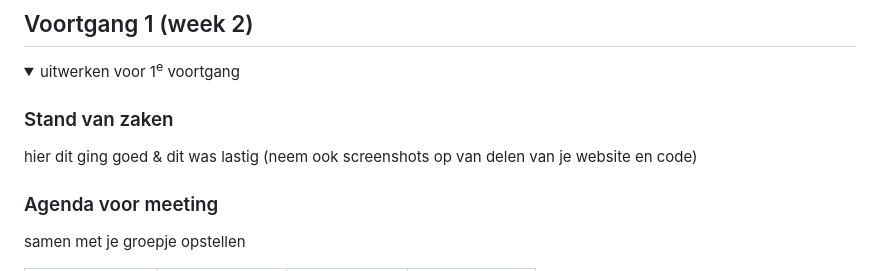
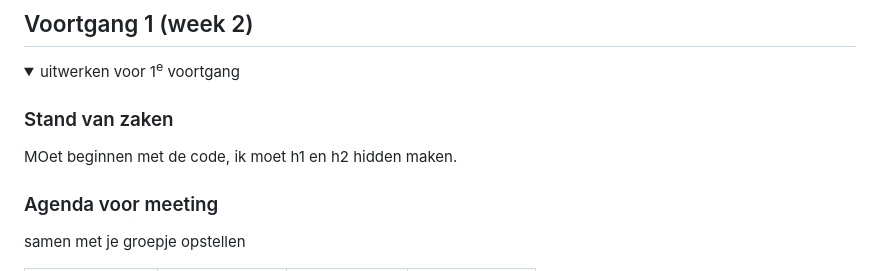
Before and after one commit to jihanee-cmd/fedCmd, a Markdown page: README.md, the part around the change. Rendered like a GitHub page; folded sections open.

```diff
--- a/README.md
+++ b/README.md
@@ -95,7 +95,7 @@ Nb. Door *open* toe te voegen aan een *details* element kun je deze standaard op
   <summary>uitwerken voor 1<sup>e</sup> voortgang</summary>
 
   ### Stand van zaken
-  hier dit ging goed & dit was lastig (neem ook screenshots op van delen van je website en code)
+ MOet beginnen met de code, ik moet h1 en h2 hidden maken.
 
 
   ### Agenda voor meeting
```
